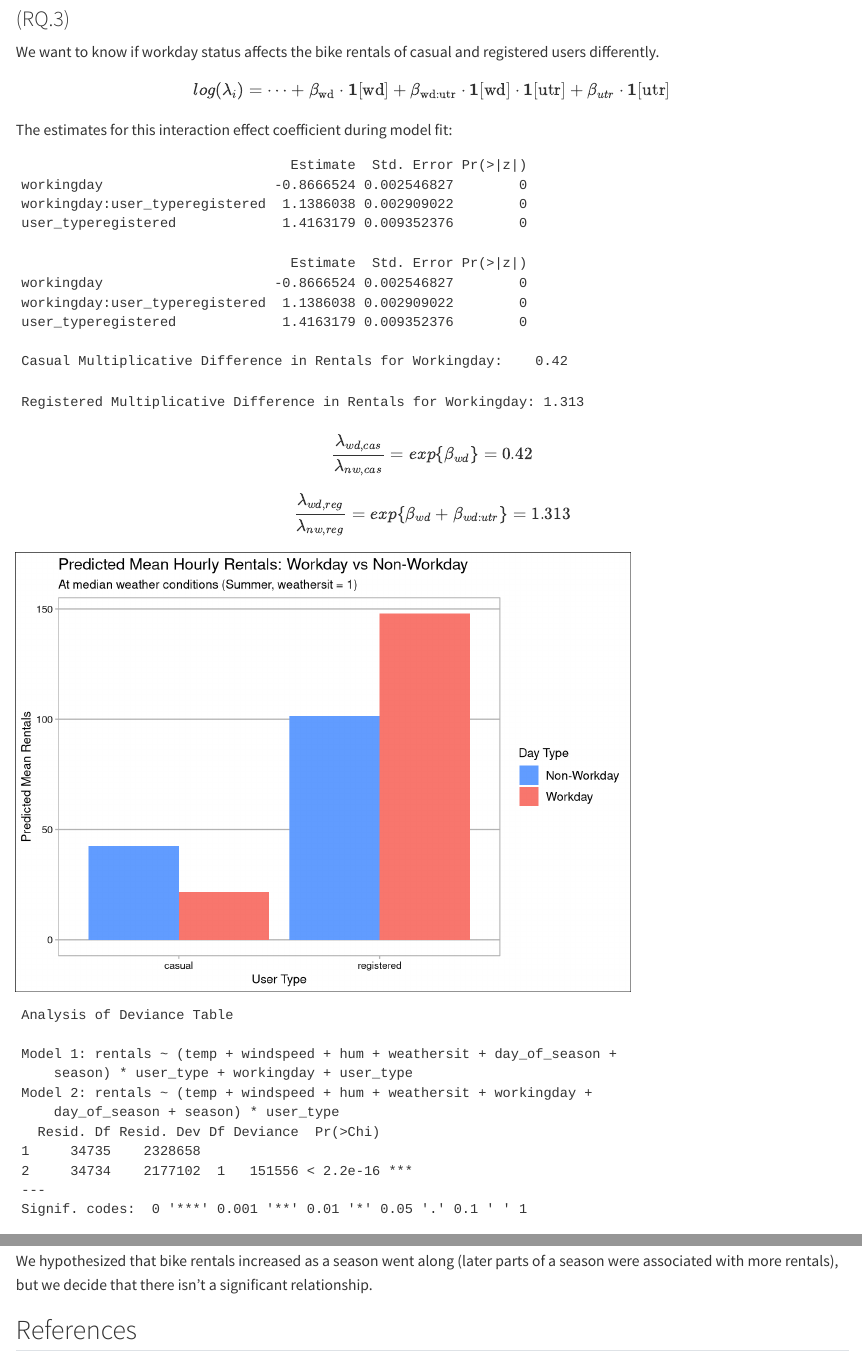
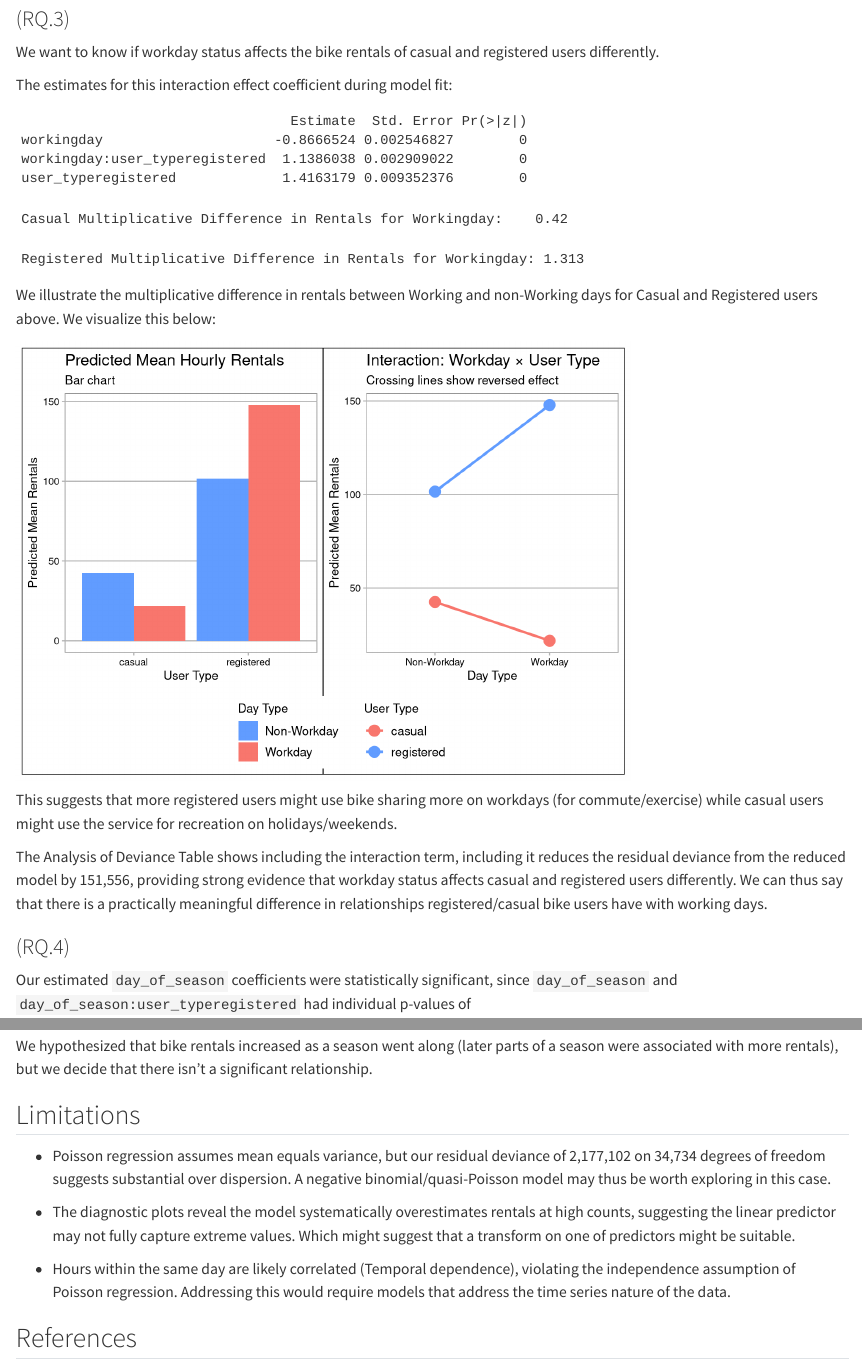
Before and after one commit to tzheng7679/STAT-3302-Project, a Quarto document (project-report-template.qmd): the page in a window 1100 px wide, from 9500 px down before the commit and from 9040 px down after it, so that both start at the same text, and a second part further down, joined at a grey line. Rendered offline with R 4.5, knitr and Pandoc in place of Quarto, with nearby package versions; long lines of code are wrapped.

Commit message:
New changes to report

````diff
--- a/project-report-template.qmd
+++ b/project-report-template.qmd
@@ -347,10 +338,6 @@ Overall, causal users had strong sensitivity to temperature, humidity, and winds
 
 We want to know if workday status affects the bike rentals of casual and registered users differently.
 
-$$
-log(\lambda_i) = \cdots + \beta_{\text{wd}} \cdot \mathbf{1}[\text{wd}] + \beta_{\text{wd:utr}} \cdot \mathbf{1}[\text{wd}] \cdot \mathbf{1}[\text{utr}] + \beta_{utr} \cdot \mathbf{1}[\text{utr}]
-$$
-
 The estimates for this interaction effect coefficient during model fit:
 
 ```{r}
@@ -359,17 +346,7 @@ coefs <- c("workingday", "workingday:user_typeregistered", "user_typeregistered"
 
 #p-values
 s$coefficients[coefs, c("Estimate", "Std. Error", "Pr(>|z|)")]
-```
 
-```{r}
-#Get cofficient names
-coefs <- c("workingday", "workingday:user_typeregistered", "user_typeregistered")
-
-#p-values
-s$coefficients[coefs, c("Estimate", "Std. Error", "Pr(>|z|)")]
-```
-
-```{r}
 #Coeffs
 wday_coefs <- c("workingday", "workingday:user_typeregistered")
 
@@ -381,53 +358,65 @@ cat("Casual Multiplicative Difference in Rentals for Workingday:   ", round(casu
 cat("Registered Multiplicative Difference in Rentals for Workingday:", round(registered_mult, 3), "\n")
 ```
 
-$$
-\frac{\lambda_{wd,cas}}{\lambda_{nw,cas}} = exp\{ \beta_{wd}\} = 0.42
-$$
-
-$$
-\frac{\lambda_{wd,reg}}{\lambda_{nw,reg}} = exp\{ \beta_{wd} + \beta_{wd:utr} \} = 1.313
-$$
+We illustrate the multiplicative difference in rentals between Working and non-Working days for Casual and Registered users above. We visualize this below:
 
 ```{r}
-# Predicted mean rentals at median weather conditions by user_type × working day
+library(patchwork)
+
+# --- Shared prediction data (your existing code, unchanged) ---
 pred_data <- bike_transformed |>
   ungroup() |>
   group_by(user_type, workingday) |>
   summarise(
-    temp       = median(temp),
-    windspeed  = median(windspeed),
-    hum        = median(hum),
-    weathersit = factor(1, levels = levels(weathersit)),
-    season     = factor("Sum", levels = levels(season)),
+    temp          = median(temp),
+    windspeed     = median(windspeed),
+    hum           = median(hum),
+    weathersit    = factor(1, levels = levels(weathersit)),
+    season        = factor("Sum", levels = levels(season)),
     day_of_season = median(day_of_season),
     .groups = "drop"
   ) |>
-  mutate(predicted = predict(model, newdata = pick(everything()), type = "response"))
+  mutate(
+    predicted = predict(model, newdata = pick(everything()), type = "response"),
+    day_label = factor(workingday, labels = c("Non-Workday", "Workday"))
+  )
 
-ggplot(pred_data, aes(x = user_type, y = predicted, fill = factor(workingday,
-       labels = c("Non-Workday", "Workday")))) +
+# --- Plot 1: Your existing bar chart ---
+p1 <- ggplot(pred_data, aes(x = user_type, y = predicted, fill = day_label)) +
   geom_col(position = "dodge") +
   scale_fill_manual(values = c("#619CFF", "#F8766D"), name = "Day Type") +
   labs(
-    title    = "Predicted Mean Hourly Rentals: Workday vs Non-Workday",
-    subtitle = "At median weather conditions (Summer, weathersit = 1)",
+    title    = "Predicted Mean Hourly Rentals",
+    subtitle = "Bar chart",
     x        = "User Type",
     y        = "Predicted Mean Rentals"
   ) +
   theme_calc()
+
+# --- Plot 2: Interaction plot ---
+p2 <- ggplot(pred_data, aes(x = day_label, y = predicted,
+                             color = user_type, group = user_type)) +
+  geom_point(size = 4) +
+  geom_line(linewidth = 1) +
+  scale_color_manual(values = c("casual" = "#F8766D", "registered" = "#619CFF"),
+                     name = "User Type") +
+  labs(
+    title    = "Interaction: Workday × User Type",
+    subtitle = "Crossing lines show reversed effect",
+    x        = "Day Type",
+    y        = "Predicted Mean Rentals"
+  ) +
+  theme_calc()
+
+# --- Combined ---
+p1 + p2 +
+  plot_layout(guides = "collect") &
+  theme(legend.position = "bottom")
 ```
 
-```{r}
-model_no_wday_interaction <- glm(
-  rentals ~ (temp + windspeed + hum + weathersit + day_of_season + season) * user_type
-          + workingday + user_type,
-  bike_transformed,
-  family = poisson()
-)
+This suggests that more registered users might use bike sharing more on workdays (for commute/exercise) while casual users might use the service for recreation on holidays/weekends.
 
-anova(model_no_wday_interaction, model, test = "LRT")
-```
+The Analysis of Deviance Table shows including the interaction term, including it reduces the residual deviance from the reduced model by 151,556, providing strong evidence that workday status affects casual and registered users differently. We can thus say that there is a practically meaningful difference in relationships registered/casual bike users have with working days.
 
 ### (RQ.4)
 
@@ -478,6 +467,15 @@ In addition, registered users tended to behave differently from casual users, wi
 
 We hypothesized that bike rentals increased as a season went along (later parts of a season were associated with more rentals), but we decide that there isn't a significant relationship.
 
+## Limitations
+
+- Poisson regression assumes mean equals variance, but our residual deviance of 2,177,102 on 34,734 degrees of freedom suggests substantial over dispersion. A negative binomial/quasi-Poisson model may thus be worth exploring in this case.
+
+- The diagnostic plots reveal the model systematically overestimates rentals at high counts, suggesting the linear predictor may not fully capture extreme values. Which might suggest that a transform on one of predictors might be suitable.
+
+- Hours within the same day are likely correlated (Temporal dependence), violating the independence assumption of Poisson regression. Addressing this would require models that address the time series nature of the data.
+
+
 ## References
 
 <!-- Cite the data source and any articles or resources you used. -->
````
Also changed, not shown: project-report-template.html, project-report-template.qmd (87 more changed lines).
